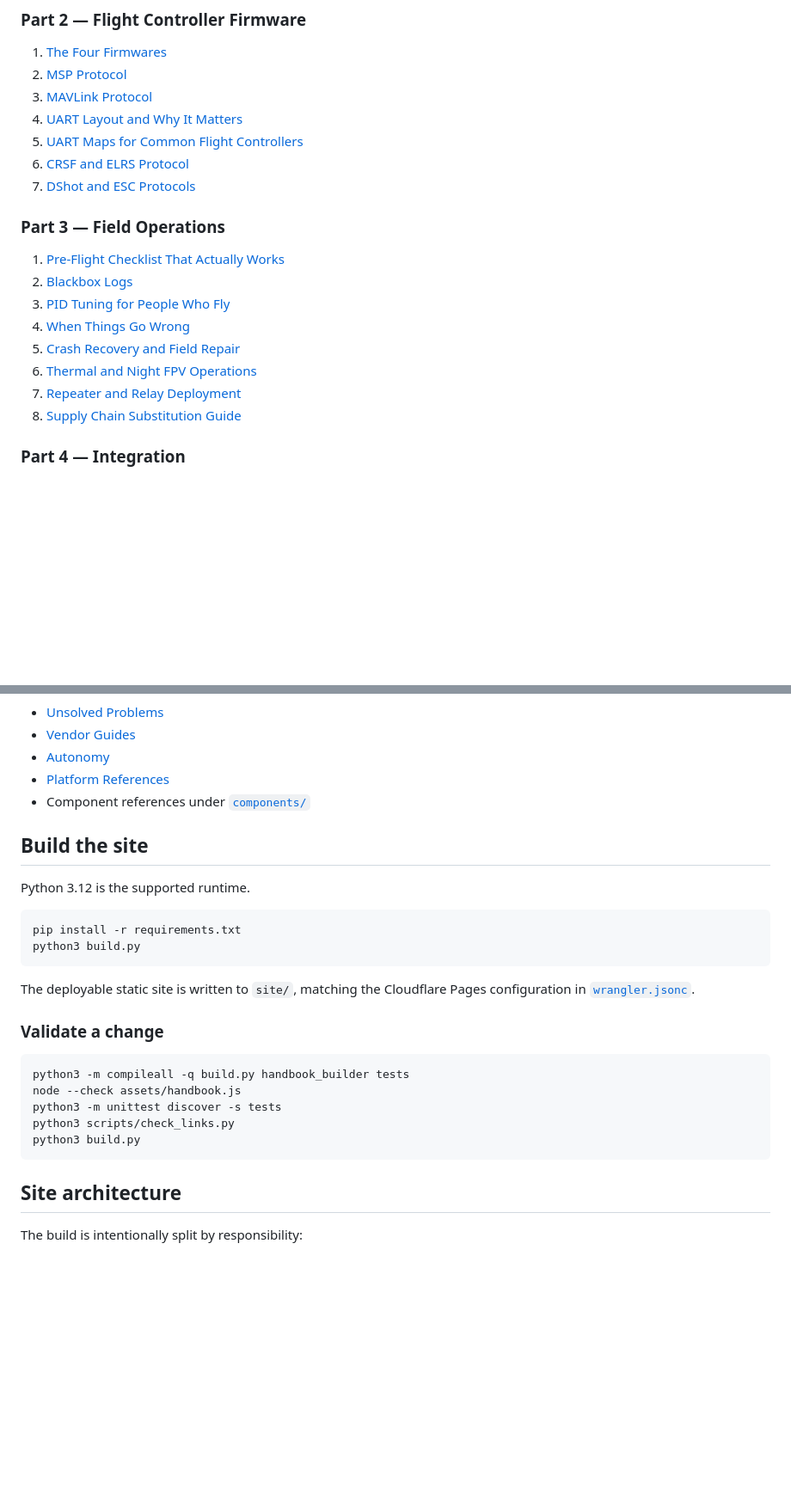
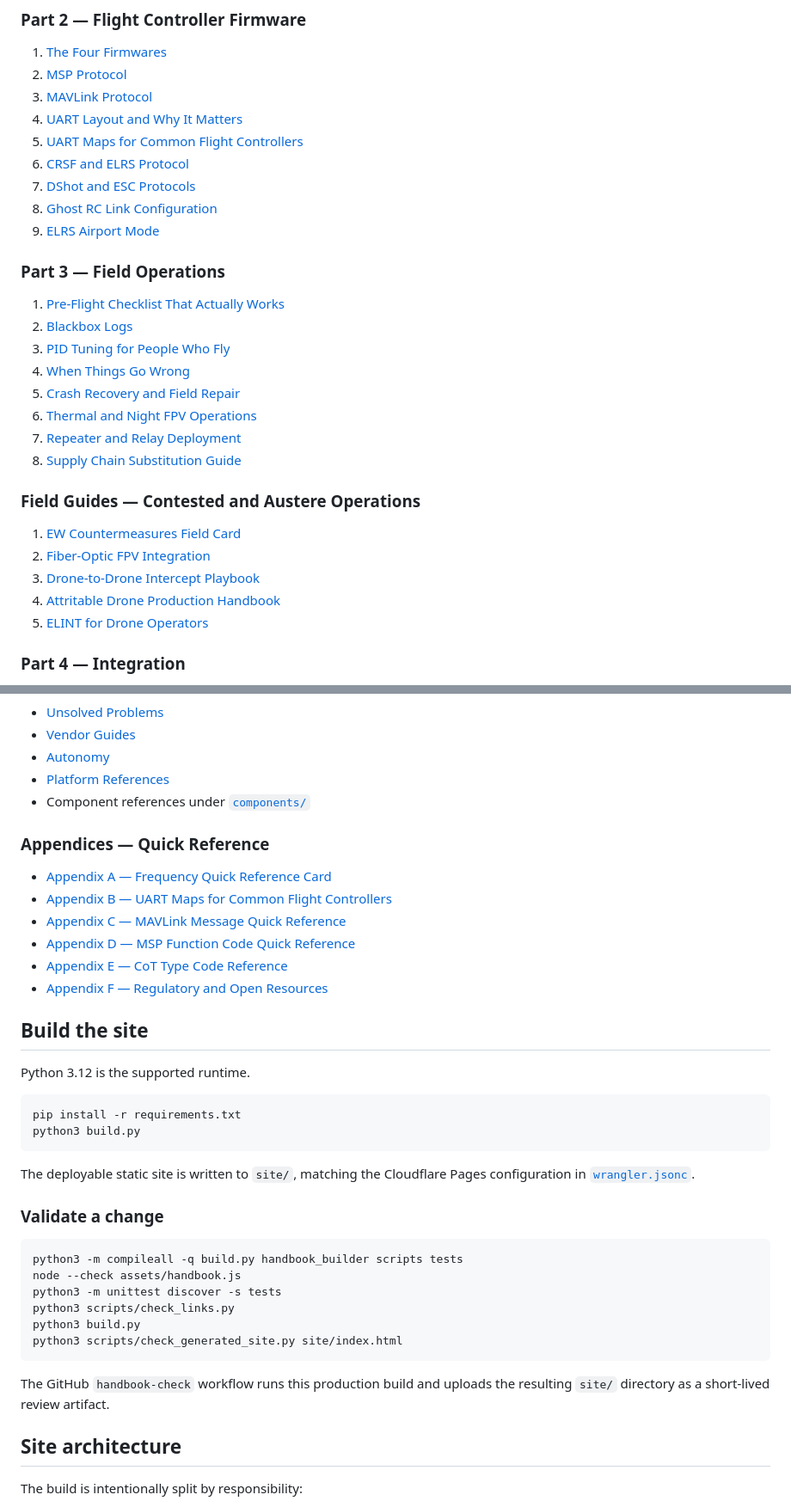
Before and after one commit to DroneWuKong/drone-integration-handbook, a Markdown page: README.md, 2 parts joined by grey strips. Shown at 86% size. GitHub-like rendering; blank space fills up the shorter version.

Commit message:
docs: expose field guides and appendices

````diff
--- a/README.md
+++ b/README.md
@@ -47,6 +49,8 @@ anchors. Use `Ctrl/Command+K` on the live site to search the entire reference.
 5. [UART Maps for Common Flight Controllers](firmware/appendix-b-uart-maps.md)
 6. [CRSF and ELRS Protocol](firmware/crsf-elrs-protocol.md)
 7. [DShot and ESC Protocols](firmware/dshot-esc-protocols.md)
+8. [Ghost RC Link Configuration](field/ghost-config.md)
+9. [ELRS Airport Mode](field/elrs-airport-mode.md)
 
 ### Part 3 — Field Operations
 
@@ -58,6 +62,14 @@ anchors. Use `Ctrl/Command+K` on the live site to search the entire reference.
 6. [Thermal and Night FPV Operations](field/night-ops.md)
 7. [Repeater and Relay Deployment](field/repeater-relay.md)
 8. [Supply Chain Substitution Guide](field/substitution-guide.md)
+
+### Field Guides — Contested and Austere Operations
+
+1. [EW Countermeasures Field Card](field/ew-countermeasures.md)
+2. [Fiber-Optic FPV Integration](field/fiber-optic-fpv.md)
+3. [Drone-to-Drone Intercept Playbook](field/intercept-ops.md)
+4. [Attritable Drone Production Handbook](field/attritable-production.md)
+5. [ELINT for Drone Operators](field/elint-operators.md)
 
 ### Part 4 — Integration
 
@@ -75,6 +87,15 @@ anchors. Use `Ctrl/Command+K` on the live site to search the entire reference.
 - [Platform References](platforms/README.md)
 - Component references under [`components/`](components/)
 
+### Appendices — Quick Reference
+
+- [Appendix A — Frequency Quick Reference Card](appendices/appendix-a-frequency-quick-reference.md)
+- [Appendix B — UART Maps for Common Flight Controllers](firmware/appendix-b-uart-maps.md)
+- [Appendix C — MAVLink Message Quick Reference](appendices/appendix-c-mavlink-quick-reference.md)
+- [Appendix D — MSP Function Code Quick Reference](appendices/appendix-d-msp-quick-reference.md)
+- [Appendix E — CoT Type Code Reference](appendices/appendix-e-cot-type-codes.md)
+- [Appendix F — Regulatory and Open Resources](appendices/appendix-f-regulatory-resources.md)
+
 ## Build the site
 
 Python 3.12 is the supported runtime.
@@ -90,12 +111,16 @@ configuration in [`wrangler.jsonc`](wrangler.jsonc).
 ### Validate a change
 
 ```bash
-python3 -m compileall -q build.py handbook_builder tests
+python3 -m compileall -q build.py handbook_builder scripts tests
 node --check assets/handbook.js
 python3 -m unittest discover -s tests
 python3 scripts/check_links.py
 python3 build.py
+python3 scripts/check_generated_site.py site/index.html
 ```
+
+The GitHub `handbook-check` workflow runs this production build and uploads the
+resulting `site/` directory as a short-lived review artifact.
 
 ## Site architecture
 
````
Also changed, not shown: other parts of README.md (+7 -4 lines).
